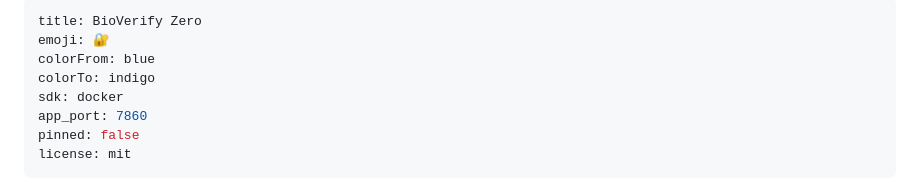
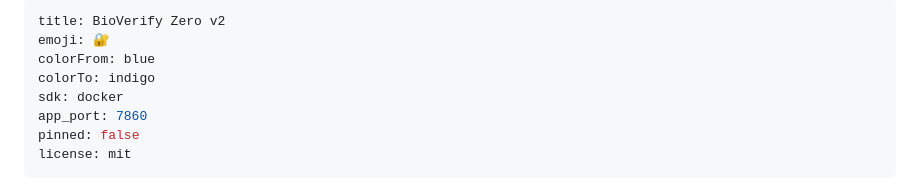
Before and after one commit to antoniot73/bioverify-zero-v2, a Markdown page: README.md, the part around the change. GitHub-like rendering.

Commit message:
docs: update Hugging Face Space title for v2

```diff
--- a/README.md
+++ b/README.md
@@ -1,5 +1,5 @@
 ---
-title: BioVerify Zero
+title: BioVerify Zero v2
 emoji: 🔐
 colorFrom: blue
 colorTo: indigo
```
